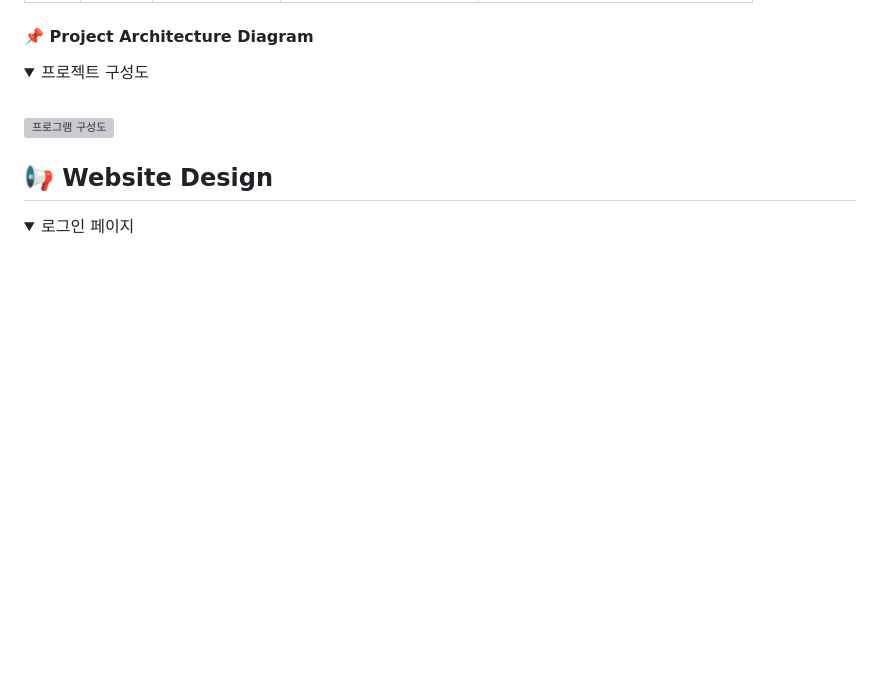
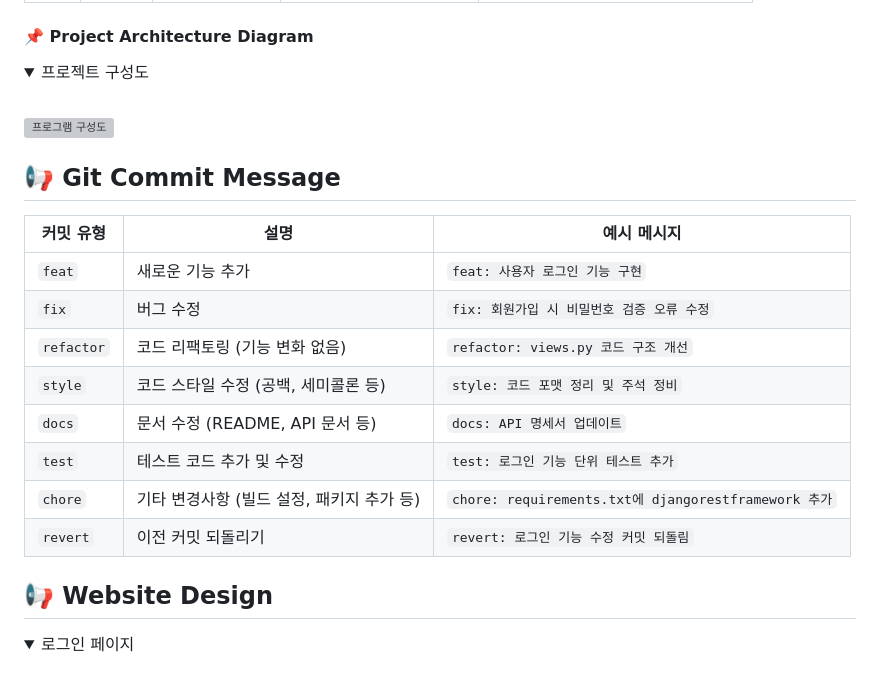
Before and after one commit to SEOYUNJE/CBNU-Matching-System, a Markdown page: README.md, the part around the change printed below. Drawn GitHub-style; folded sections open; blank space fills up the shorter version; grey boxes are pictures that could not be loaded.

Commit message:
docs: README  Update(Git Commit Messaage)

```diff
--- a/README.md
+++ b/README.md
@@ -62,6 +64,21 @@
 <br>
 
 ![프로그램 구성도](https://github.com/user-attachments/assets/e2d49b01-80c1-4a27-982f-2b658e9af8d9)
+
+</details>
+
+## 📢 Git Commit Message
+
+| 커밋 유형      | 설명                        | 예시 메시지                                            |
+| ---------- | ------------------------- | ------------------------------------------------- |
+| `feat`     | 새로운 기능 추가                 | `feat: 사용자 로그인 기능 구현`                             |
+| `fix`      | 버그 수정                     | `fix: 회원가입 시 비밀번호 검증 오류 수정`                       |
+| `refactor` | 코드 리팩토링 (기능 변화 없음)        | `refactor: views.py 코드 구조 개선`                     |
+| `style`    | 코드 스타일 수정 (공백, 세미콜론 등)    | `style: 코드 포맷 정리 및 주석 정비`                         |
+| `docs`     | 문서 수정 (README, API 문서 등)  | `docs: API 명세서 업데이트`                              |
+| `test`     | 테스트 코드 추가 및 수정            | `test: 로그인 기능 단위 테스트 추가`                          |
+| `chore`    | 기타 변경사항 (빌드 설정, 패키지 추가 등) | `chore: requirements.txt에 djangorestframework 추가` |
+| `revert`   | 이전 커밋 되돌리기                | `revert: 로그인 기능 수정 커밋 되돌림`                        |
 
 </details>
 
```
Also changed, not shown: other parts of README.md (+2 -0 lines).
